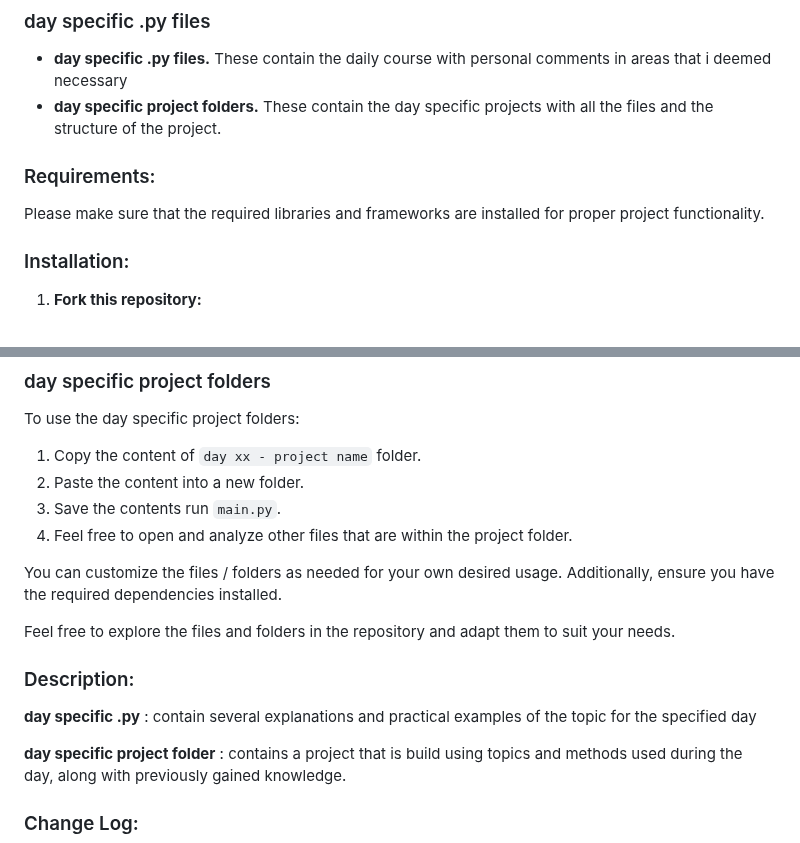
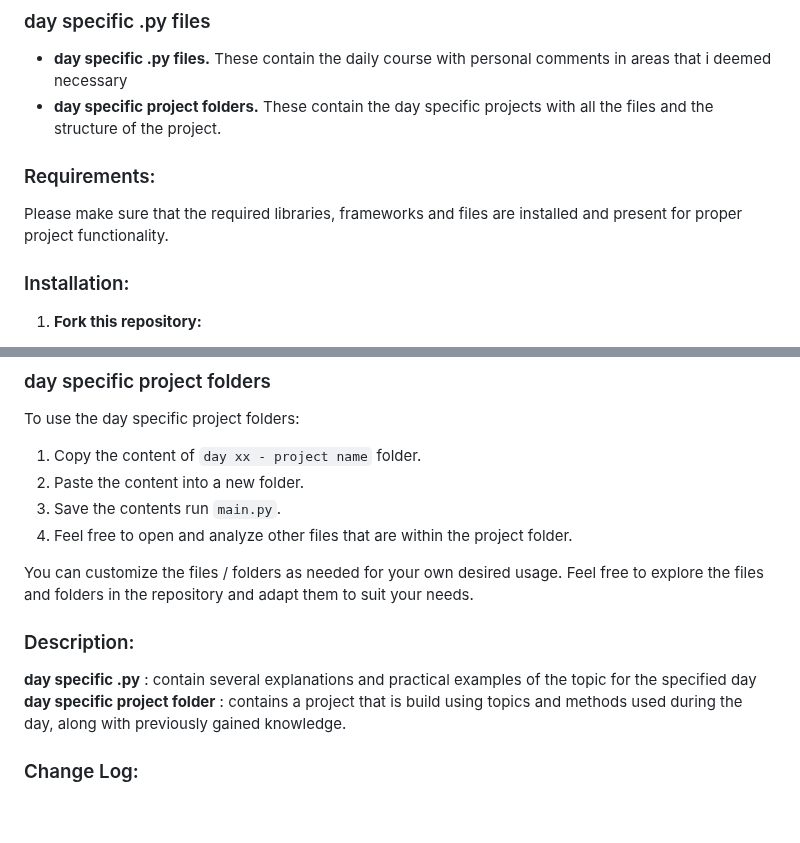
Before and after one commit to dbeniamin/1-100_PythonCode_Challenge, a Markdown page: README.md, 2 parts joined by grey strips. Drawn GitHub-style; blank space fills up the shorter version.

```diff
--- a/README.md
+++ b/README.md
@@ -20,10 +19,9 @@ This challenge is designed to help you enhance your Python programming skills ov
 - **day specific .py files.** These contain the daily course with personal comments in areas that i deemed necessary
 - **day specific project folders.** These contain the day specific projects with all the files and the structure of the project.
 
-
 ### Requirements:
 
-Please make sure that the required libraries and frameworks are installed for proper project functionality.
+Please make sure that the required libraries, frameworks and files are installed and present for proper project functionality.
 
 ### Installation:
 
@@ -56,14 +54,11 @@ To use the day specific project folders:
 3. Save the contents run `main.py`.
 4. Feel free to open and analyze other files that are within the project folder.
 
-You can customize the files / folders as needed for your own desired usage. Additionally, ensure you have the required dependencies installed.
-
-Feel free to explore the files and folders in the repository and adapt them to suit your needs.
+You can customize the files / folders as needed for your own desired usage. Feel free to explore the files and folders in the repository and adapt them to suit your needs.
 
 ### Description:
 
 **day specific .py** : contain several explanations and practical examples of the topic for the specified day
-
 **day specific project folder** : contains a project that is build using topics and methods used during the day, along with previously gained knowledge.
 
 ### Change Log:
```
Also changed, not shown: other parts of README.md (+0 -1 lines).
